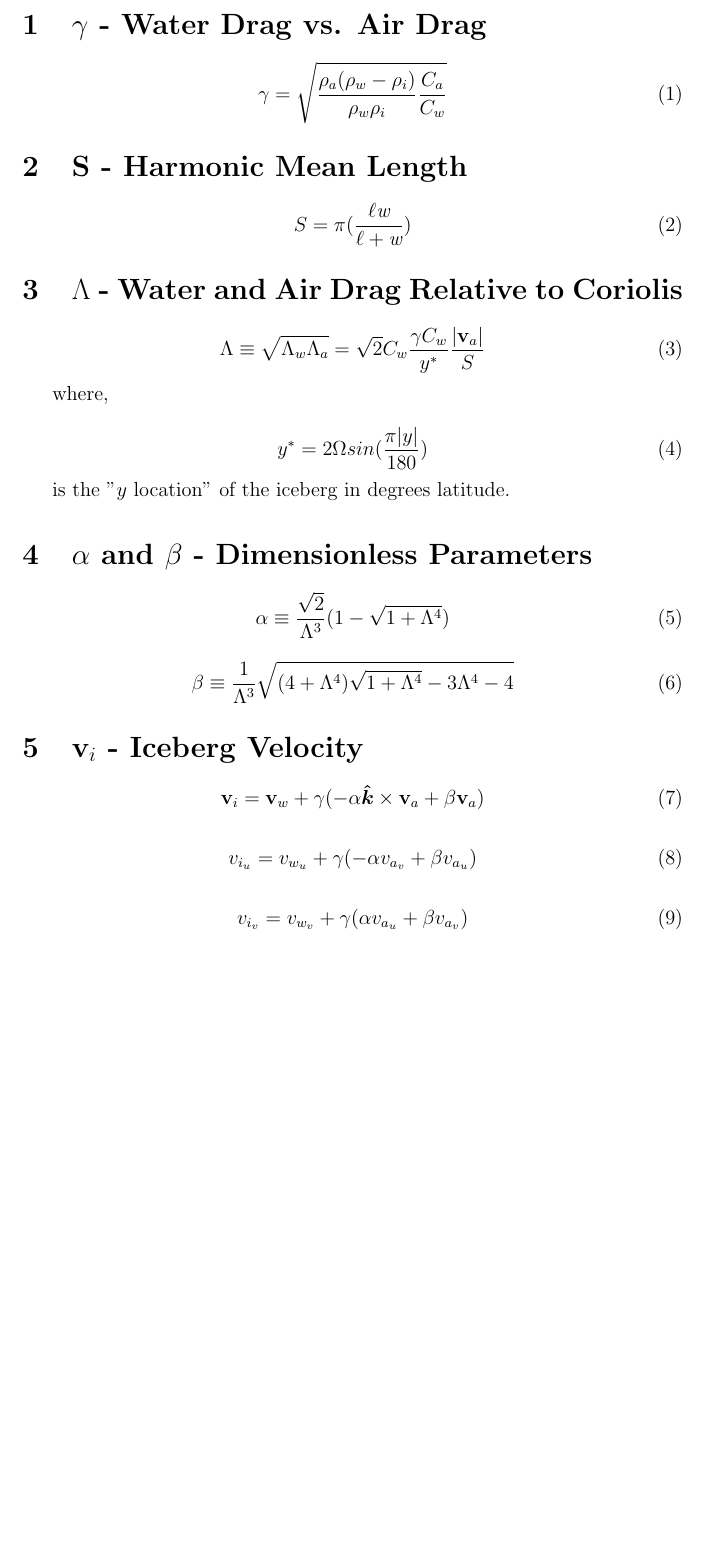
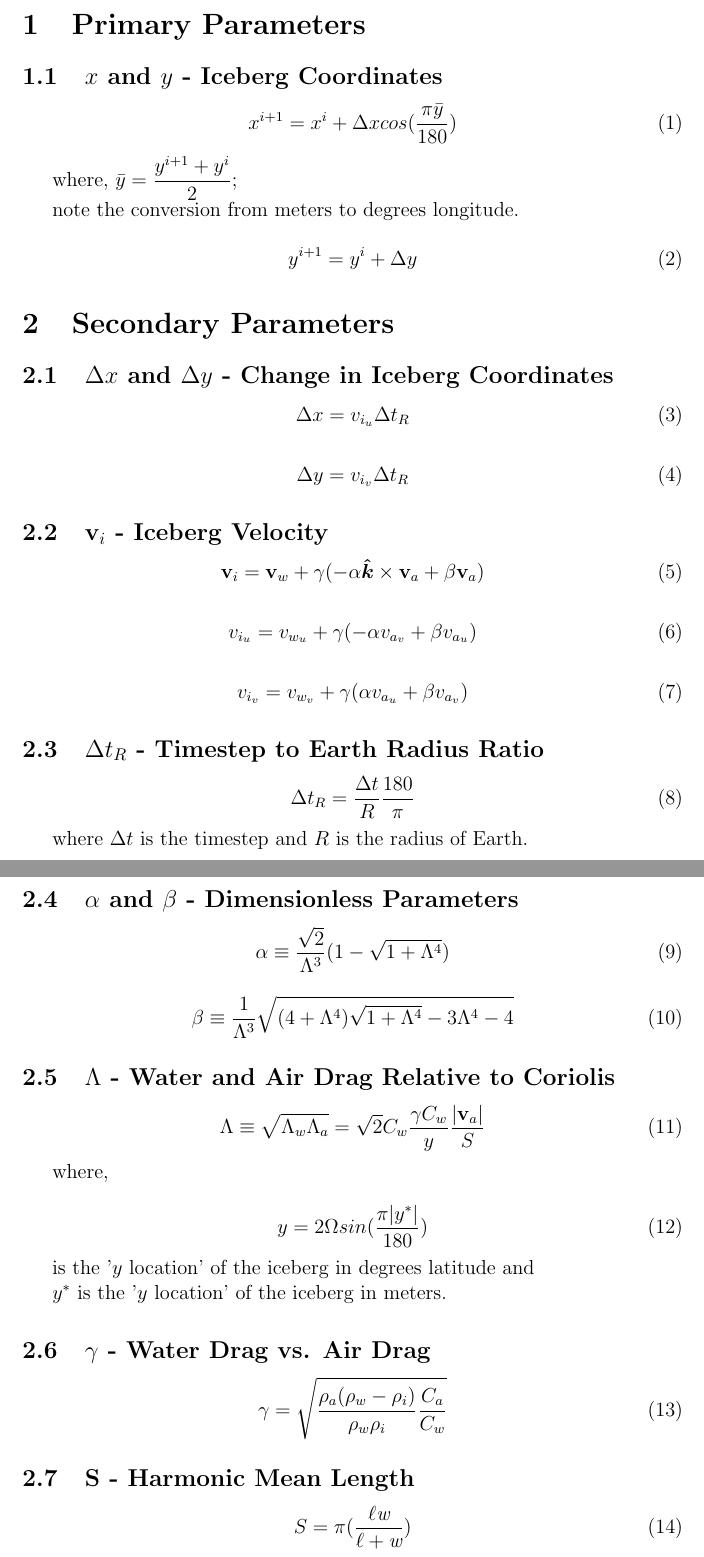
Before and after one commit to evankielley/IceDEF, a LaTeX document (doc/ModelMath/model_math.tex): part of the page before the commit and two parts of pages 1 and 2 of 2 after it, the two joined at a grey line, cut at the place of the change, the shorter picture padded with empty space. Compiled offline with pdfLaTeX.

Commit message:
rearranged and added primary params x and y and secondary params dx, dy, and dtR

```diff
--- a/doc/ModelMath/model_math.tex
+++ b/doc/ModelMath/model_math.tex
@@ -4,45 +4,35 @@
 
 \begin{document}
 
-\section{$\gamma$ - Water Drag vs. Air Drag}
+\section{Primary Parameters}
+
+\subsection{$x$ and $y$ - Iceberg Coordinates}
 
 \begin{equation}
-\gamma = \sqrt{\dfrac{\rho_a(\rho_w - \rho_i)}{\rho_w\rho_i}\dfrac{C_a}{C_w}}
+x^{i+1} = x^{i} + \Delta x cos(\dfrac{\pi \bar{y}}{180})
 \end{equation}
 
-\section{S - Harmonic Mean Length}
+where, $\bar{y} = \dfrac{y^{i+1}+y^i}{2}$;
+
+note the conversion from meters to degrees longitude.
 
 \begin{equation}
-S = \pi(\dfrac{\ell\textit{w}}{\ell+\textit{w}})
+y^{i+1} = y^i + \Delta{y}
 \end{equation}
 
-\section{$\Lambda$ - Water and Air Drag Relative to Coriolis}
+\section{Secondary Parameters}
+
+\subsection{$\Delta x$ and $\Delta y$ - Change in Iceberg Coordinates}
 
 \begin{equation}
-\Lambda \equiv \sqrt{\Lambda_w\Lambda_a} =
-\sqrt{2}C_w\dfrac{\gamma C_w}{y^*}\dfrac{|\textbf{v}_a|}{S}
-\end{equation}
-
-where,
-
-\begin{equation}
-y^* = 2 \Omega sin(\dfrac{\pi |y|}{180})
-\end{equation}
-
-is the "$y$ location" of the iceberg in degrees latitude.
-
-\section{$\alpha$ and $\beta$ - Dimensionless Parameters}
-
-\begin{equation}
-\alpha \equiv \dfrac{\sqrt{2}}{\Lambda^3}(1-\sqrt{1+\Lambda^4})
+\Delta x = v_{i_u} \Delta t_R
 \end{equation}
 
 \begin{equation}
-\beta \equiv \dfrac{1}{\Lambda^3}\sqrt{(4+\Lambda^4)\sqrt{1+\Lambda^4}
-             - 3\Lambda^4 - 4}
+\Delta y = v_{i_v} \Delta t_R
 \end{equation}
 
-\section{$\textbf{v}_i$ - Iceberg Velocity}
+\subsection{$\textbf{v}_i$ - Iceberg Velocity}
 
 \begin{equation}
 \textbf{v}_i = \textbf{v}_w + \gamma(-\alpha \boldsymbol{\hat{k}} \times
@@ -57,5 +47,52 @@ v_{i_u} = v_{w_u} + \gamma(-\alpha v_{a_v} + \beta v_{a_u})
 v_{i_v} = v_{w_v} + \gamma(\alpha v_{a_u} + \beta v_{a_v})
 \end{equation}
 
+\subsection{$\Delta t_R$ - Timestep to Earth Radius Ratio}
+
+\begin{equation}
+\Delta t_R = \dfrac{\Delta t}{R} \dfrac{180}{\pi}
+\end{equation}
+
+where $\Delta t$ is the timestep and $R$ is the radius of Earth.
+
+\subsection{$\alpha$ and $\beta$ - Dimensionless Parameters}
+
+\begin{equation}
+\alpha \equiv \dfrac{\sqrt{2}}{\Lambda^3}(1-\sqrt{1+\Lambda^4})
+\end{equation}
+
+\begin{equation}
+\beta \equiv \dfrac{1}{\Lambda^3}\sqrt{(4+\Lambda^4)\sqrt{1+\Lambda^4}
+             - 3\Lambda^4 - 4}
+\end{equation}
+
+\subsection{$\Lambda$ - Water and Air Drag Relative to Coriolis}
+
+\begin{equation}
+\Lambda \equiv \sqrt{\Lambda_w\Lambda_a} =
+\sqrt{2}C_w\dfrac{\gamma C_w}{y}\dfrac{|\textbf{v}_a|}{S}
+\end{equation}
+
+where,
+
+\begin{equation}
+y = 2 \Omega sin(\dfrac{\pi |y^*|}{180})
+\end{equation}
+
+is the '$y$ location' of the iceberg in degrees latitude and
+
+$y^*$ is the '$y$ location' of the iceberg in meters.
+
+\subsection{$\gamma$ - Water Drag vs. Air Drag}
+
+\begin{equation}
+\gamma = \sqrt{\dfrac{\rho_a(\rho_w - \rho_i)}{\rho_w\rho_i}\dfrac{C_a}{C_w}}
+\end{equation}
+
+\subsection{S - Harmonic Mean Length}
+
+\begin{equation}
+S = \pi(\dfrac{\ell\textit{w}}{\ell+\textit{w}})
+\end{equation}
 
 \end{document}
```
